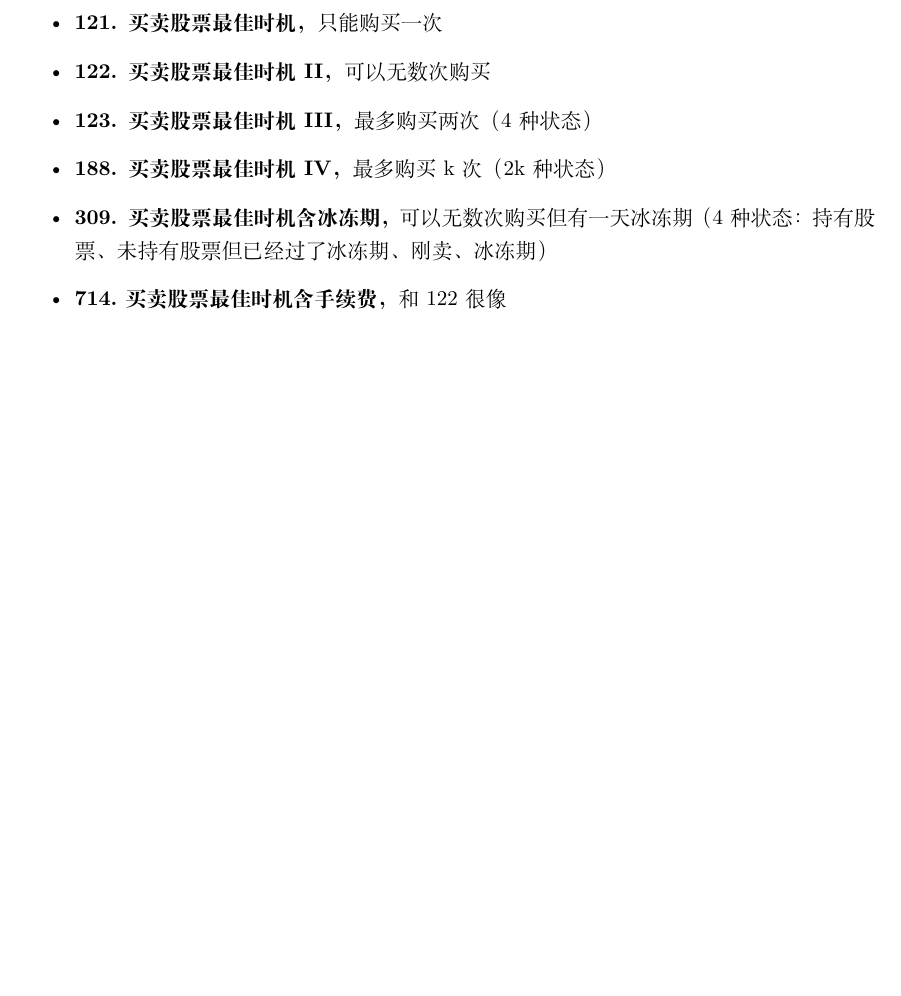
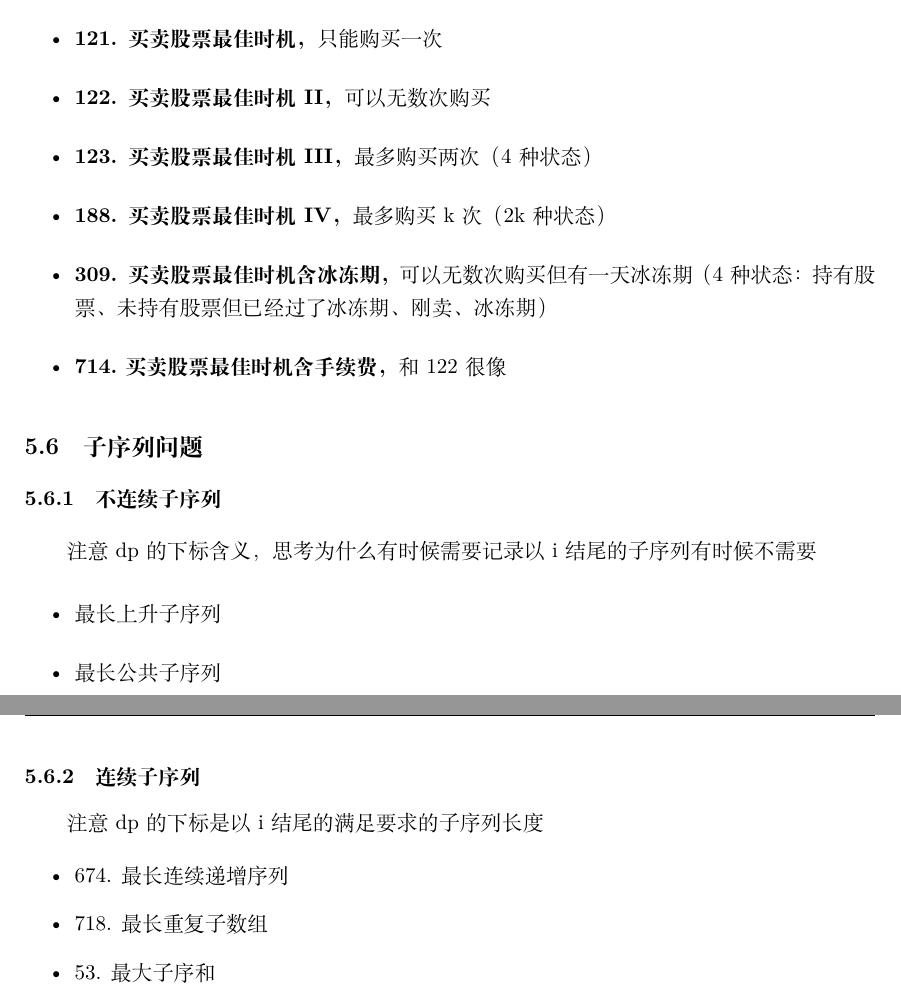
Before and after one commit to LiuJiyu20000308/LeetCode, a LaTeX document (Algorithm.tex): part of page 6 of 6 before the commit and two parts of pages 6 and 7 of 7 after it, the two joined at a grey line, cut so that both start at the same text, the shorter picture padded with empty space. Compiled offline with XeLaTeX.

Commit message:
2023.3.11

```diff
--- a/Algorithm.tex
+++ b/Algorithm.tex
@@ -370,6 +370,30 @@ void backtracking(参数) {
 \item \textbf{714.买卖股票最佳时机含手续费，} 和122很像
 
 \end{itemize}
+
+\subsection{子序列问题}
+
+\subsubsection{不连续子序列}
+
+注意dp的下标含义，思考为什么有时候需要记录以i结尾的子序列有时候不需要
+
+\begin{itemize}
+\item 最长上升子序列
+\item 最长公共子序列
+\item 不相交的线
+\end{itemize}
+
+\subsubsection{连续子序列}
+
+注意dp的下标是以i结尾的满足要求的子序列长度
+
+\begin{itemize}
+\item 674. 最长连续递增序列
+\item 718. 最长重复子数组
+\item 53. 最大子序和
+\end{itemize}
+
+
 \end{document}
 %%% Local Variables:
 %%% mode: latex
```
Also changed, not shown: Algorithm.pdf, 4 other files.
